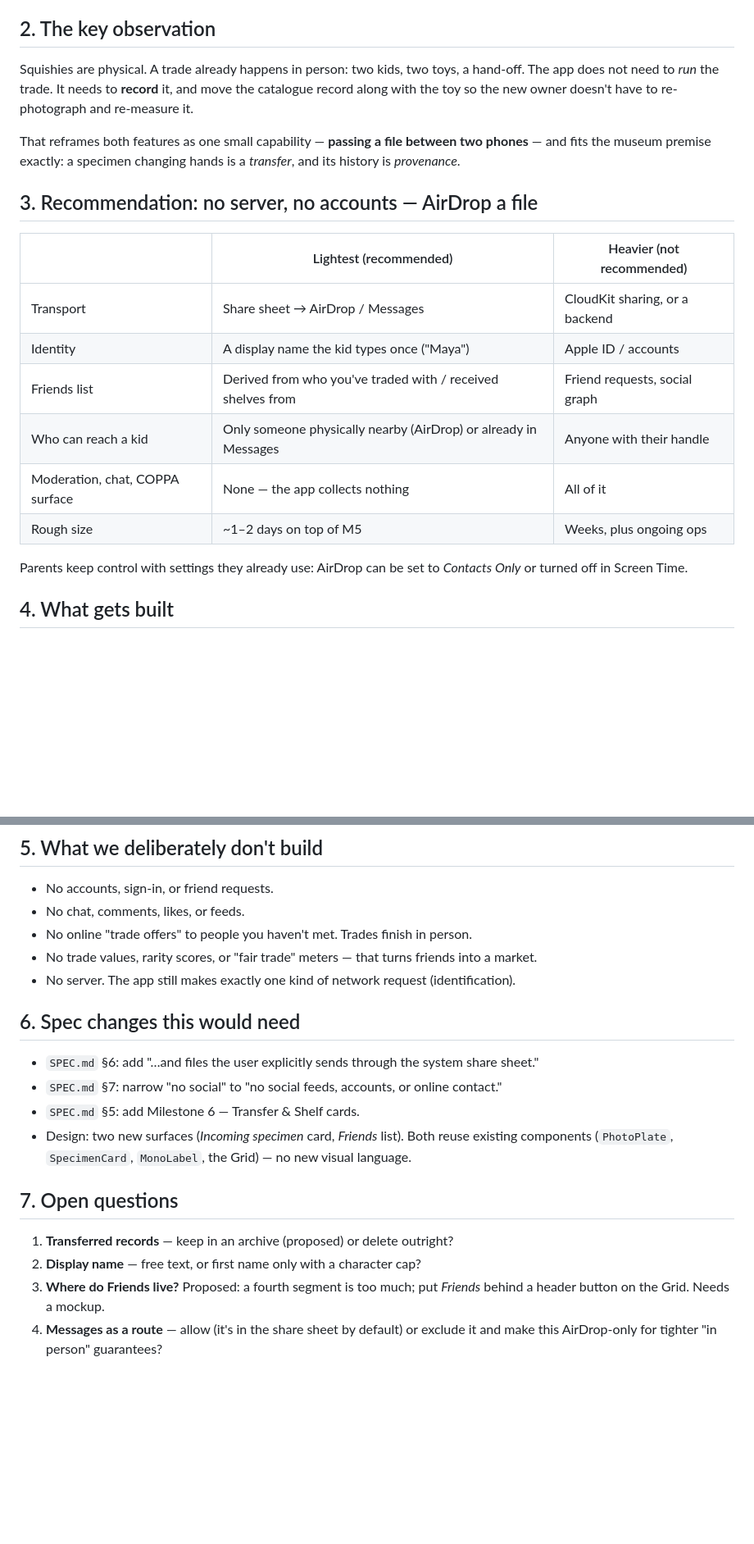
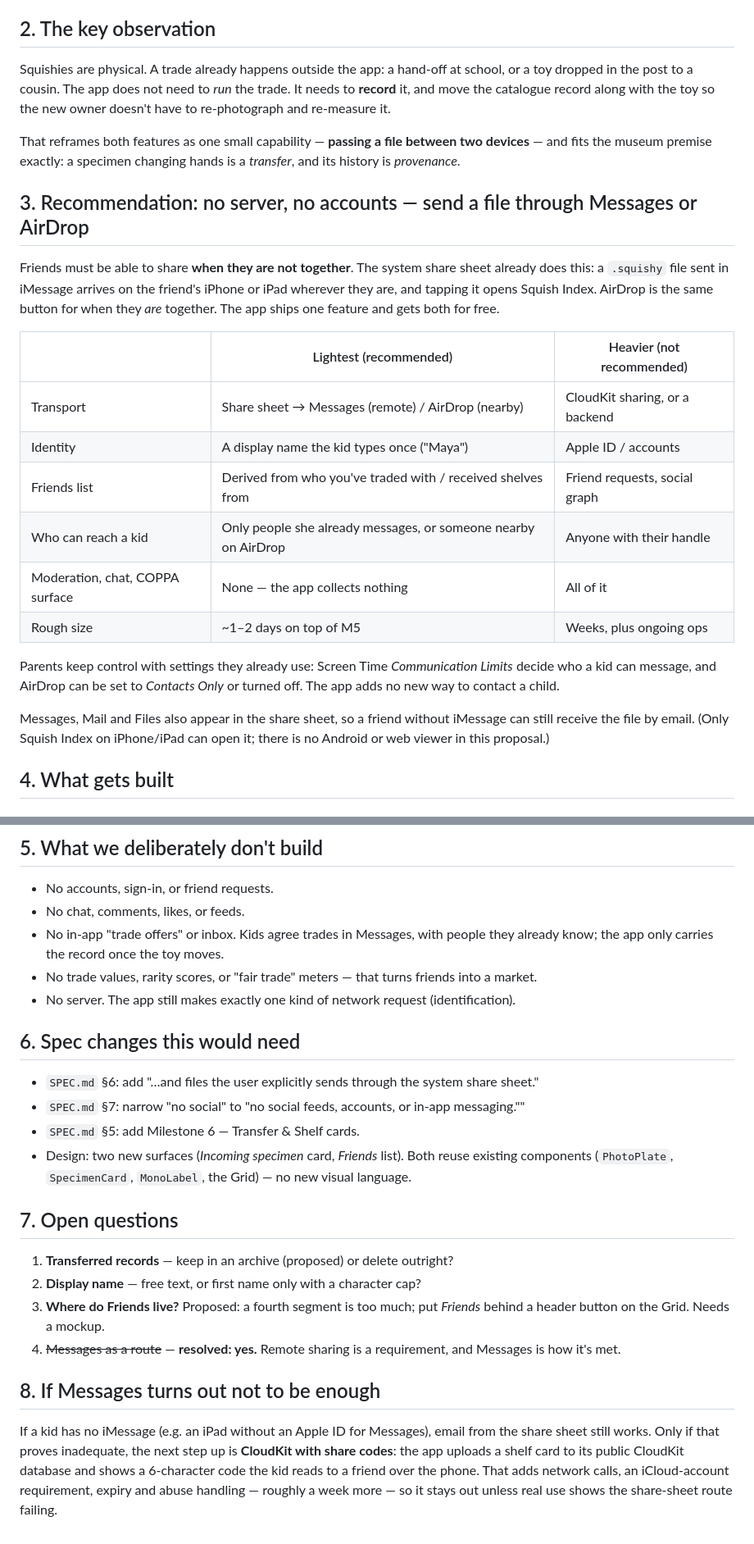
Before and after one commit to manison88/Squeeshy, a Markdown page: Design/FRIENDS-AND-TRADING.md, 2 parts joined by grey strips. Shown at 82% size. Rendered like a GitHub page; blank space fills up the shorter version.

Commit message:
Make remote sharing a first-class requirement in friends/trading proposal
Co-Authored-By: Claude Opus 5.5 <noreply@anthropic.com>
Claude-Session: https://claude.ai/code/session_01CBnkzwaDpEKY2BZ7ipMA6o

```diff
--- a/Design/FRIENDS-AND-TRADING.md
+++ b/Design/FRIENDS-AND-TRADING.md
@@ -14,27 +14,37 @@ User feedback (from the target audience: a kid collector) asked for two things:
 
 ## 2. The key observation
 
-Squishies are physical. A trade already happens in person: two kids, two toys, a hand-off. The
-app does not need to *run* the trade. It needs to **record** it, and move the catalogue record
+Squishies are physical. A trade already happens outside the app: a hand-off at school, or a
+toy dropped in the post to a cousin. The app does not need to *run* the trade. It needs to **record** it, and move the catalogue record
 along with the toy so the new owner doesn't have to re-photograph and re-measure it.
 
-That reframes both features as one small capability — **passing a file between two phones** —
+That reframes both features as one small capability — **passing a file between two devices** —
 and fits the museum premise exactly: a specimen changing hands is a *transfer*, and its history
 is *provenance*.
 
-## 3. Recommendation: no server, no accounts — AirDrop a file
+## 3. Recommendation: no server, no accounts — send a file through Messages or AirDrop
+
+Friends must be able to share **when they are not together**. The system share sheet already
+does this: a `.squishy` file sent in iMessage arrives on the friend's iPhone or iPad wherever
+they are, and tapping it opens Squish Index. AirDrop is the same button for when they *are*
+together. The app ships one feature and gets both for free.
 
 | | Lightest (recommended) | Heavier (not recommended) |
 |---|---|---|
-| Transport | Share sheet → AirDrop / Messages | CloudKit sharing, or a backend |
+| Transport | Share sheet → Messages (remote) / AirDrop (nearby) | CloudKit sharing, or a backend |
 | Identity | A display name the kid types once ("Maya") | Apple ID / accounts |
 | Friends list | Derived from who you've traded with / received shelves from | Friend requests, social graph |
-| Who can reach a kid | Only someone physically nearby (AirDrop) or already in Messages | Anyone with their handle |
+| Who can reach a kid | Only people she already messages, or someone nearby on AirDrop | Anyone with their handle |
 | Moderation, chat, COPPA surface | None — the app collects nothing | All of it |
 | Rough size | ~1–2 days on top of M5 | Weeks, plus ongoing ops |
 
-Parents keep control with settings they already use: AirDrop can be set to *Contacts Only*
-or turned off in Screen Time.
+Parents keep control with settings they already use: Screen Time *Communication Limits*
+decide who a kid can message, and AirDrop can be set to *Contacts Only* or turned off. The app
+adds no new way to contact a child.
+
+Messages, Mail and Files also appear in the share sheet, so a friend without iMessage can still
+receive the file by email. (Only Squish Index on iPhone/iPad can open it; there is no Android
+or web viewer in this proposal.)
 
 ## 4. What gets built
 
@@ -125,14 +141,15 @@ or share.
 
 - No accounts, sign-in, or friend requests.
 - No chat, comments, likes, or feeds.
-- No online "trade offers" to people you haven't met. Trades finish in person.
+- No in-app "trade offers" or inbox. Kids agree trades in Messages, with people they already
+  know; the app only carries the record once the toy moves.
 - No trade values, rarity scores, or "fair trade" meters — that turns friends into a market.
 - No server. The app still makes exactly one kind of network request (identification).
 
 ## 6. Spec changes this would need
 
 - `SPEC.md` §6: add "…and files the user explicitly sends through the system share sheet."
-- `SPEC.md` §7: narrow "no social" to "no social feeds, accounts, or online contact."
+- `SPEC.md` §7: narrow "no social" to "no social feeds, accounts, or in-app messaging.""
 - `SPEC.md` §5: add Milestone 6 — Transfer & Shelf cards.
 - Design: two new surfaces (*Incoming specimen* card, *Friends* list). Both reuse existing
   components (`PhotoPlate`, `SpecimenCard`, `MonoLabel`, the Grid) — no new visual language.
@@ -143,5 +160,14 @@ or share.
 2. **Display name** — free text, or first name only with a character cap?
 3. **Where do Friends live?** Proposed: a fourth segment is too much; put *Friends* behind a
    header button on the Grid. Needs a mockup.
-4. **Messages as a route** — allow (it's in the share sheet by default) or exclude it and make
-   this AirDrop-only for tighter "in person" guarantees?
+4. ~~Messages as a route~~ — **resolved: yes.** Remote sharing is a requirement, and Messages
+   is how it's met.
+
+## 8. If Messages turns out not to be enough
+
+If a kid has no iMessage (e.g. an iPad without an Apple ID for Messages), email from the share
+sheet still works. Only if that proves inadequate, the next step up is **CloudKit with share
+codes**: the app uploads a shelf card to its public CloudKit database and shows a 6-character
+code the kid reads to a friend over the phone. That adds network calls, an iCloud-account
+requirement, expiry and abuse handling — roughly a week more — so it stays out unless real use
+shows the share-sheet route failing.
```
Also changed, not shown: other parts of Design/FRIENDS-AND-TRADING.md (+7 -1 lines).
